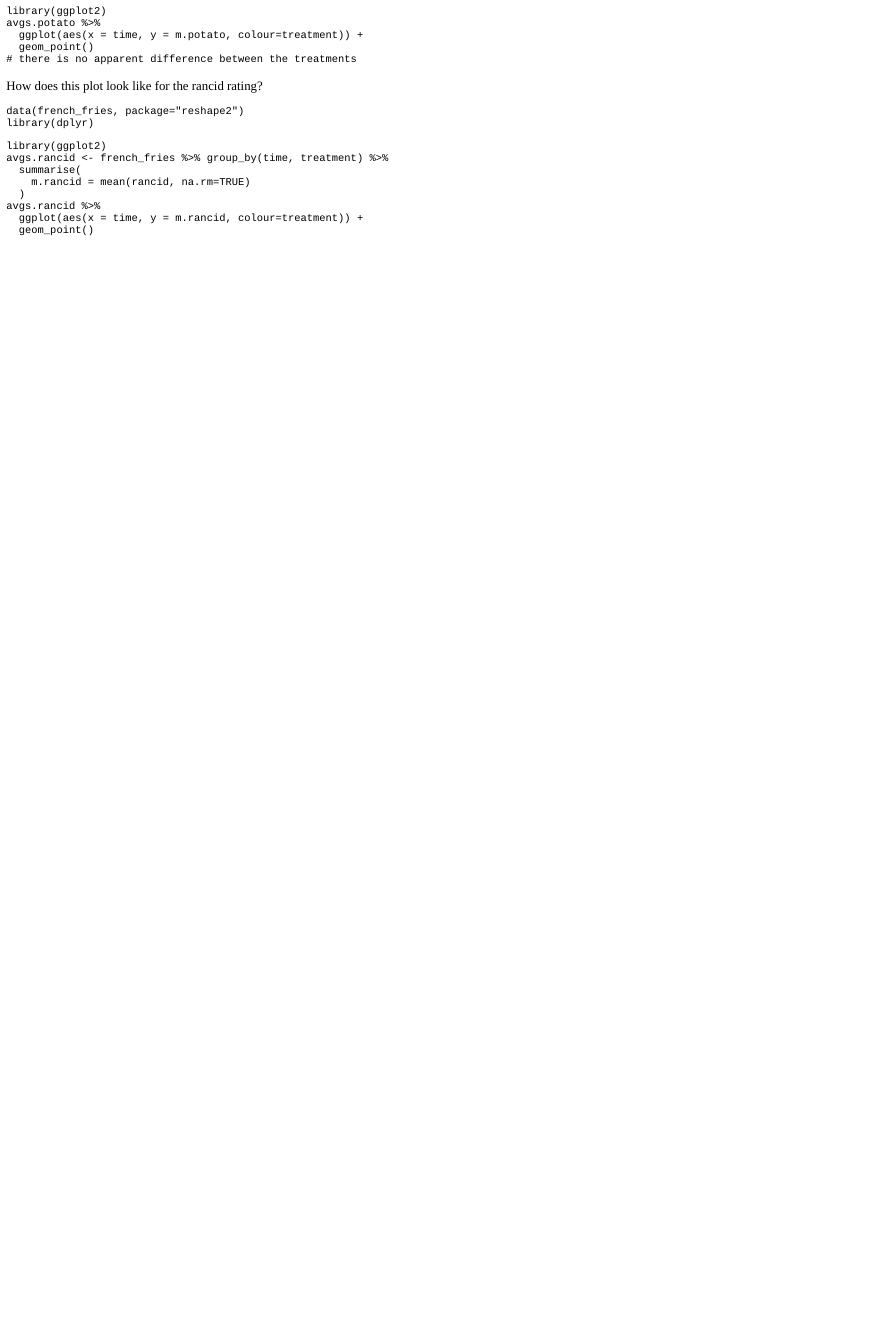
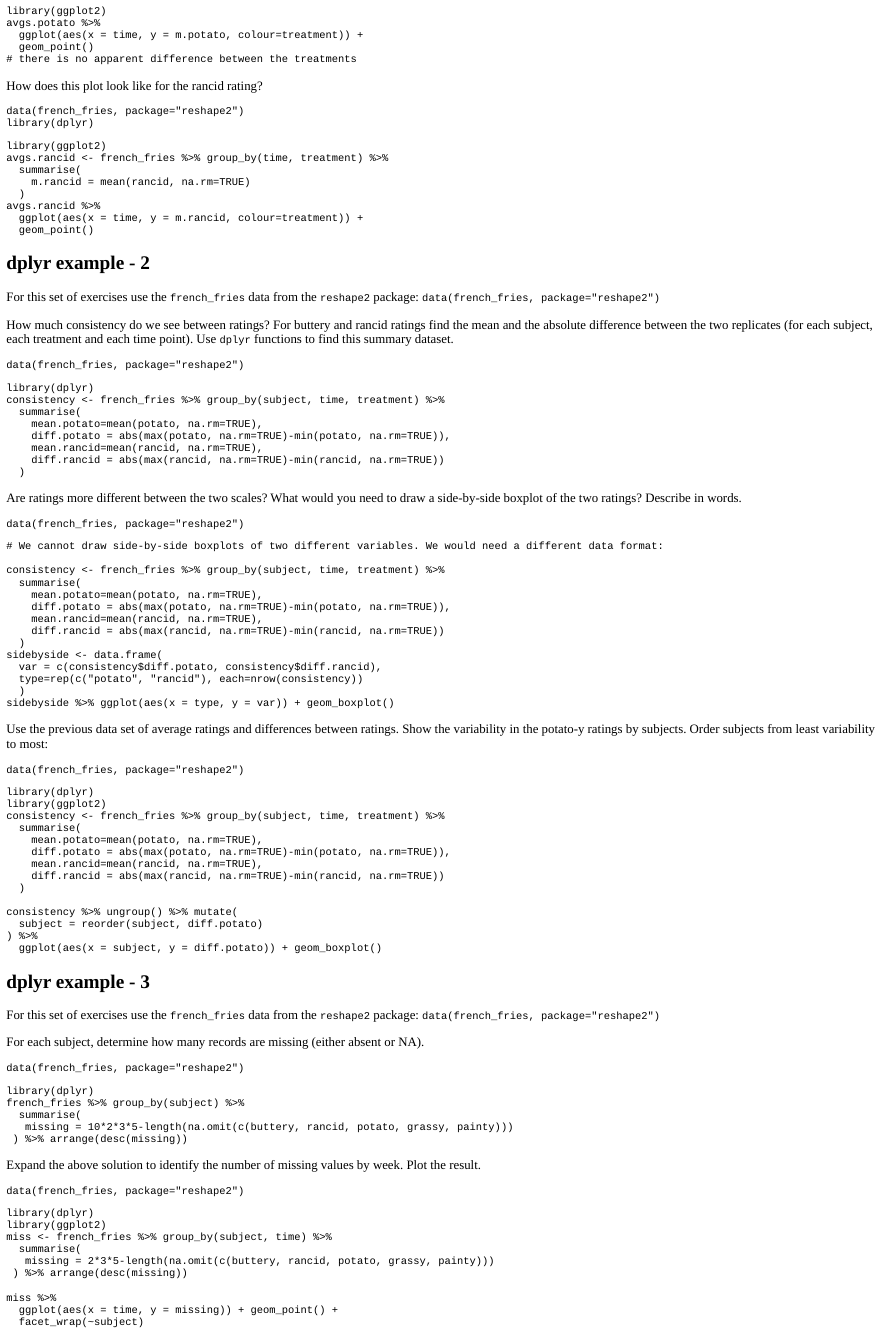
Before and after one commit to Stat480-at-ISU/yourturns, an R Markdown document (inst/tutorials/dplyr/dplyr.Rmd): the page in a window 1100 px wide, from 400 px down. The pictures show the output file inst/tutorials/dplyr/dplyr.html that the author committed with the source, opened offline.

Commit message:
update to dplyr tutorial

````diff
--- a/inst/tutorials/dplyr/dplyr.Rmd
+++ b/inst/tutorials/dplyr/dplyr.Rmd
@@ -72,3 +72,117 @@ avgs.rancid %>%
   geom_point()
 
 ```
+
+## dplyr example - 2
+
+For this set of exercises use the `french_fries` data from the `reshape2` package: `data(french_fries, package="reshape2")`
+
+
+How much consistency do we see between ratings? For buttery and rancid ratings find the mean and the absolute difference between the two replicates (for each subject, each treatment and each time point). Use `dplyr` functions to find this summary dataset.
+
+```{r one2, exercise=TRUE}
+data(french_fries, package="reshape2")
+
+```
+
+```{r one2-solution}
+library(dplyr)
+consistency <- french_fries %>% group_by(subject, time, treatment) %>%
+  summarise(
+    mean.potato=mean(potato, na.rm=TRUE),
+    diff.potato = abs(max(potato, na.rm=TRUE)-min(potato, na.rm=TRUE)),
+    mean.rancid=mean(rancid, na.rm=TRUE),
+    diff.rancid = abs(max(rancid, na.rm=TRUE)-min(rancid, na.rm=TRUE))
+  )
+
+```
+
+Are ratings more different between the two scales? What would you need to draw a side-by-side boxplot of the two ratings? Describe in words.
+
+```{r one4, exercise=TRUE}
+data(french_fries, package="reshape2")
+
+```
+
+```{r one4-solution}
+# We cannot draw side-by-side boxplots of two different variables. We would need a different data format:
+
+consistency <- french_fries %>% group_by(subject, time, treatment) %>%
+  summarise(
+    mean.potato=mean(potato, na.rm=TRUE),
+    diff.potato = abs(max(potato, na.rm=TRUE)-min(potato, na.rm=TRUE)),
+    mean.rancid=mean(rancid, na.rm=TRUE),
+    diff.rancid = abs(max(rancid, na.rm=TRUE)-min(rancid, na.rm=TRUE))
+  )
+sidebyside <- data.frame(
+  var = c(consistency$diff.potato, consistency$diff.rancid),
+  type=rep(c("potato", "rancid"), each=nrow(consistency))
+  )
+sidebyside %>% ggplot(aes(x = type, y = var)) + geom_boxplot()
+```
+
+
+Use the previous data set of average ratings and differences between ratings. Show the variability in the potato-y ratings by subjects. Order subjects from least variability to most:
+
+```{r one3, exercise=TRUE}
+data(french_fries, package="reshape2")
+
+```
+
+```{r one3-solution}
+library(dplyr)
+library(ggplot2)
+consistency <- french_fries %>% group_by(subject, time, treatment) %>%
+  summarise(
+    mean.potato=mean(potato, na.rm=TRUE),
+    diff.potato = abs(max(potato, na.rm=TRUE)-min(potato, na.rm=TRUE)),
+    mean.rancid=mean(rancid, na.rm=TRUE),
+    diff.rancid = abs(max(rancid, na.rm=TRUE)-min(rancid, na.rm=TRUE))
+  )
+
+consistency %>% ungroup() %>% mutate(
+  subject = reorder(subject, diff.potato)
+) %>%
+  ggplot(aes(x = subject, y = diff.potato)) + geom_boxplot()
+```
+
+## dplyr example - 3
+
+
+For this set of exercises use the `french_fries` data from the `reshape2` package: `data(french_fries, package="reshape2")`
+
+For each subject, determine how many records are missing (either absent or NA).
+
+```{r one32, exercise=TRUE}
+data(french_fries, package="reshape2")
+
+```
+
+```{r one32-solution}
+library(dplyr)
+french_fries %>% group_by(subject) %>%
+  summarise(
+   missing = 10*2*3*5-length(na.omit(c(buttery, rancid, potato, grassy, painty)))
+ ) %>% arrange(desc(missing))
+```
+
+
+Expand the above solution to identify the number of missing values by week. Plot the result.
+
+```{r one5, exercise=TRUE}
+data(french_fries, package="reshape2")
+
+```
+
+```{r one5-solution}
+library(dplyr)
+library(ggplot2)
+miss <- french_fries %>% group_by(subject, time) %>%
+  summarise(
+   missing = 2*3*5-length(na.omit(c(buttery, rancid, potato, grassy, painty)))
+ ) %>% arrange(desc(missing))
+
+miss %>%
+  ggplot(aes(x = time, y = missing)) + geom_point() +
+  facet_wrap(~subject)
+```
````
Also changed, not shown: inst/tutorials/dplyr/dplyr.html, inst/tutorials/dplyr/dplyr.Rmd (2 more changed lines).
